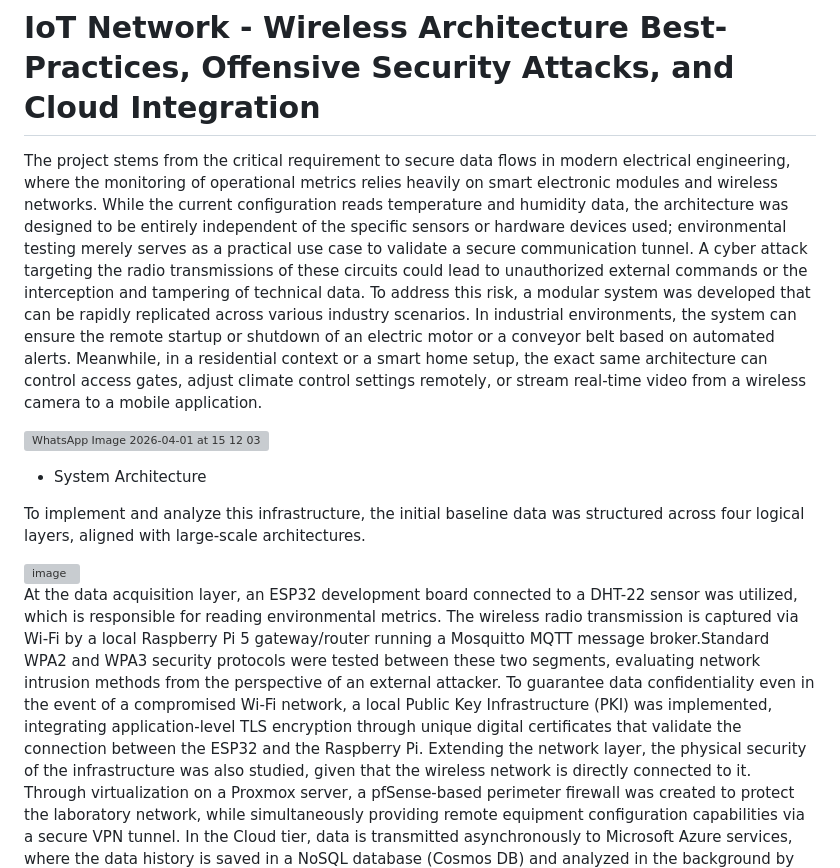
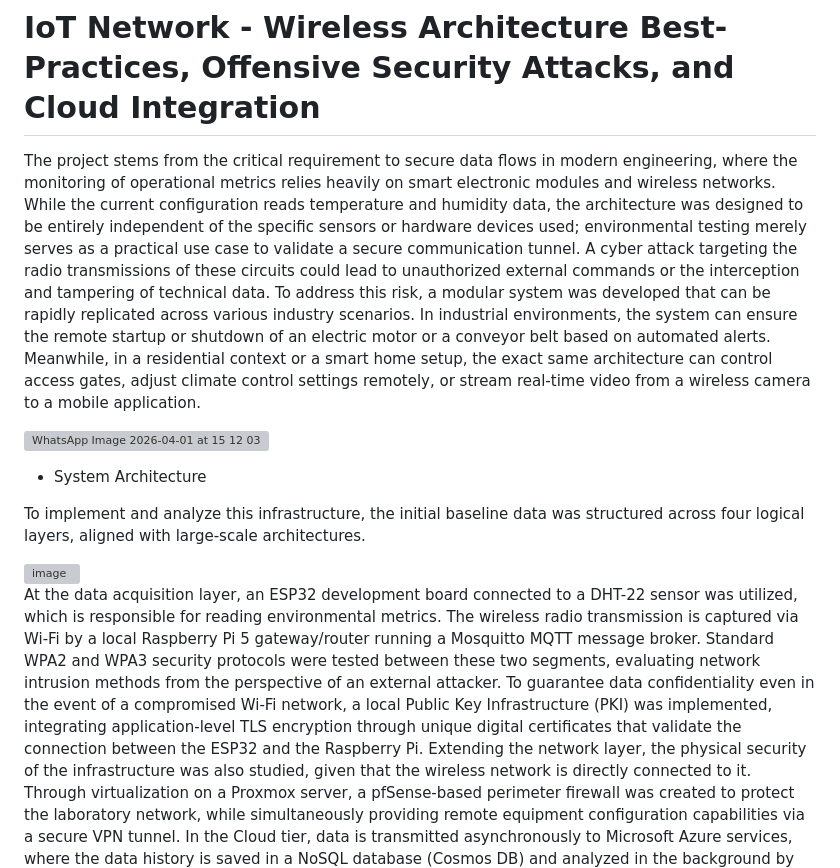
Before and after one commit to sergiucraciun/IoT-Network---Architecture-Wireless-Security-and-Cloud-Integration, a Markdown page: README.md, the part around the change. Rendered like a GitHub page; grey boxes are pictures that could not be loaded.

Commit message:
Refine project description in README.md
Updated project description for clarity and conciseness.

```diff
--- a/README.md
+++ b/README.md
@@ -1,6 +1,6 @@
 # IoT Network - Wireless Architecture Best-Practices, Offensive Security Attacks, and Cloud Integration
 
-  The project stems from the critical requirement to secure data flows in modern electrical engineering, where the monitoring of operational metrics relies heavily on smart electronic modules and wireless networks. While the current configuration reads temperature and humidity data, the architecture was designed to be entirely independent of the specific sensors or hardware devices used; environmental testing merely serves as a practical use case to validate a secure communication tunnel.
+  The project stems from the critical requirement to secure data flows in modern engineering, where the monitoring of operational metrics relies heavily on smart electronic modules and wireless networks. While the current configuration reads temperature and humidity data, the architecture was designed to be entirely independent of the specific sensors or hardware devices used; environmental testing merely serves as a practical use case to validate a secure communication tunnel.
   A cyber attack targeting the radio transmissions of these circuits could lead to unauthorized external commands or the interception and tampering of technical data. To address this risk, a modular system was developed that can be rapidly replicated across various industry scenarios. In industrial environments, the system can ensure the remote startup or shutdown of an electric motor or a conveyor belt based on automated alerts. Meanwhile, in a residential context or a smart home setup, the exact same architecture can control access gates, adjust climate control settings remotely, or stream real-time video from a wireless camera to a mobile application.
 
 ![WhatsApp Image 2026-04-01 at 15 12 03](https://github.com/user-attachments/assets/a2000c69-fec4-4c7e-aeaf-584b55cb3507)
@@ -11,7 +11,7 @@ To implement and analyze this infrastructure, the initial baseline data was stru
 
 <img width="1671" height="866" alt="image" src="https://github.com/user-attachments/assets/6f792f96-69a5-4250-8789-76f4255ea594" />
 
-  At the data acquisition layer, an ESP32 development board connected to a DHT-22 sensor was utilized, which is responsible for reading environmental metrics. The wireless radio transmission is captured via Wi-Fi by a local Raspberry Pi 5 gateway/router running a Mosquitto MQTT message broker.Standard WPA2 and WPA3 security protocols were tested between these two segments, evaluating network intrusion methods from the perspective of an external attacker. To guarantee data confidentiality even in the event of a compromised Wi-Fi network, a local Public Key Infrastructure (PKI) was implemented, integrating application-level TLS encryption through unique digital certificates that validate the connection between the ESP32 and the Raspberry Pi.
+  At the data acquisition layer, an ESP32 development board connected to a DHT-22 sensor was utilized, which is responsible for reading environmental metrics. The wireless radio transmission is captured via Wi-Fi by a local Raspberry Pi 5 gateway/router running a Mosquitto MQTT message broker. Standard WPA2 and WPA3 security protocols were tested between these two segments, evaluating network intrusion methods from the perspective of an external attacker. To guarantee data confidentiality even in the event of a compromised Wi-Fi network, a local Public Key Infrastructure (PKI) was implemented, integrating application-level TLS encryption through unique digital certificates that validate the connection between the ESP32 and the Raspberry Pi.
   Extending the network layer, the physical security of the infrastructure was also studied, given that the wireless network is directly connected to it. Through virtualization on a Proxmox server, a pfSense-based perimeter firewall was created to protect the laboratory network, while simultaneously providing remote equipment configuration capabilities via a secure VPN tunnel.
   In the Cloud tier, data is transmitted asynchronously to Microsoft Azure services, where the data history is saved in a NoSQL database (Cosmos DB) and analyzed in the background by an artificial intelligence algorithm (Isolation Forest) for operational anomaly detection.
   The application layer centralizes all this information into a customized web dashboard, allowing operators to monitor the current status of network equipment and send secure commands back to the field.
```
